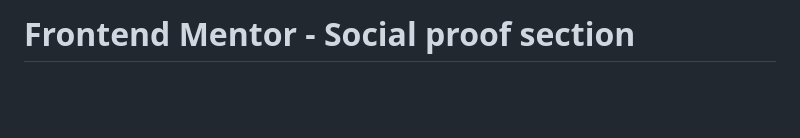
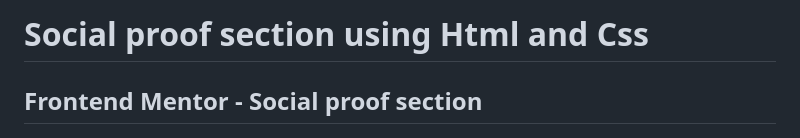
Before and after one commit to Maheshkasturi18/Social-Proof-Section, a Markdown page: README.md, the part around the change. GitHub-like rendering; blank space fills up the shorter version.

```diff
--- a/README.md
+++ b/README.md
@@ -1,4 +1,8 @@
-# Frontend Mentor - Social proof section
+# Social proof section using Html and Css
+
+
+
+## Frontend Mentor - Social proof section
 
 ![Design preview for the Social proof section coding challenge](./design/desktop-preview.jpg)
 
```
